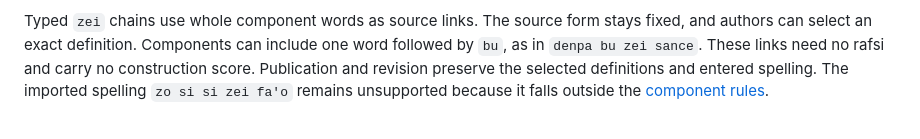
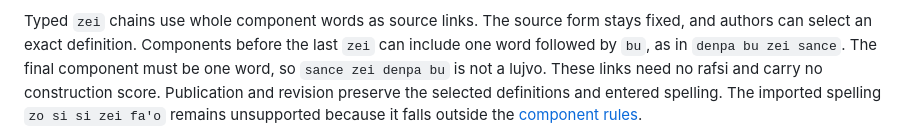
Before and after one commit to int19h/jbovlacku, a Markdown page: README.md, the part around the change. Drawn GitHub-style.

```diff
--- a/README.md
+++ b/README.md
@@ -113,7 +113,8 @@ It preserves the entered spelling through publication, including case, commas, a
 Unknown source fields stay blank. Authors can link every source to save compound evidence, or continue with no compound metadata.
 
 Typed `zei` chains use whole component words as source links. The source form stays fixed, and authors can select an exact definition.
-Components can include one word followed by `bu`, as in `denpa bu zei sance`.
+Components before the last `zei` can include one word followed by `bu`, as in `denpa bu zei sance`.
+The final component must be one word, so `sance zei denpa bu` is not a lujvo.
 These links need no rafsi and carry no construction score. Publication and revision preserve the selected definitions and entered spelling.
 The imported spelling `zo si si zei fa'o` remains unsupported because it falls outside the [component rules](docs/morphology.md#zei-lujvo-linking).
 
```
Also changed, not shown: docs/morphology.md (+13 -2 lines).
